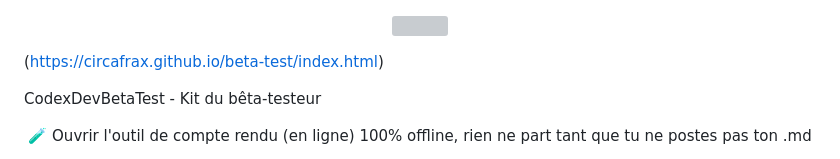
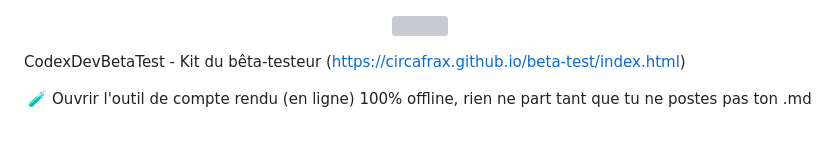
Before and after one commit to CircaFrax/beta-test, a Markdown page: Readme.md, the part around the change. Rendered like a GitHub page; blank space fills up the shorter version; grey boxes are pictures that could not be loaded.

```diff
--- a/Readme.md
+++ b/Readme.md
@@ -1,9 +1,8 @@
 
 <p align="center"> <img src="https://circafrax.github.io/assets/banniere.png" width="500"> </p>
 
-(https://circafrax.github.io/beta-test/index.html)
 
-CodexDevBetaTest - Kit du bêta-testeur
+CodexDevBetaTest - Kit du bêta-testeur (https://circafrax.github.io/beta-test/index.html)
 <p align="center">
 🧪 Ouvrir l'outil de compte rendu (en ligne)
 100% offline, rien ne part tant que tu ne postes pas ton .md
```
